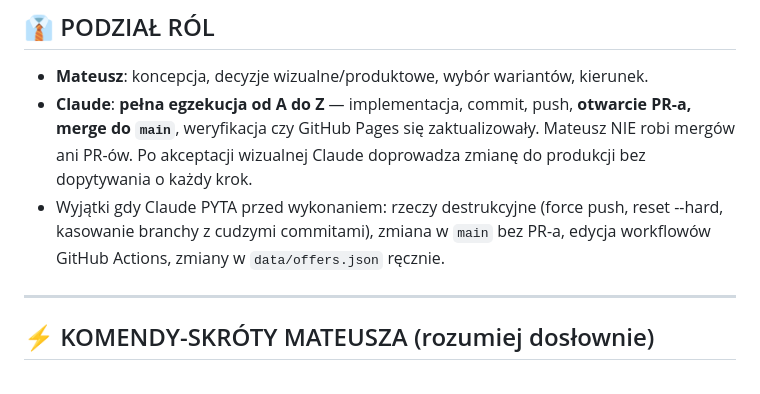
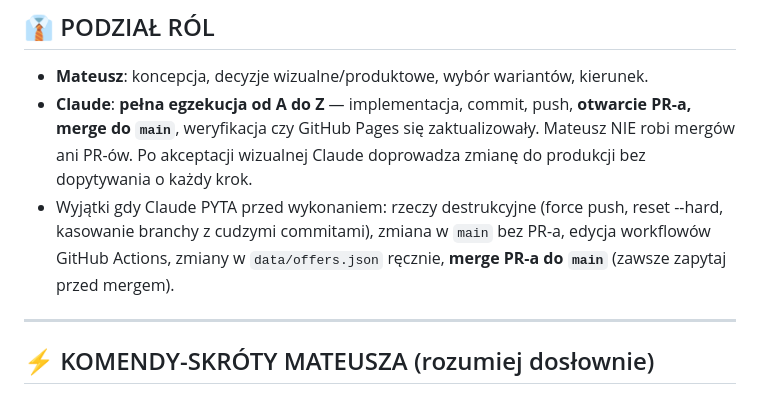
Before and after one commit to Bonaventura-EW/SONAR-POKOJOWY, a Markdown page: CLAUDE.md, the part around the change. GitHub-like rendering.

Commit message:
docs: pytaj przed mergem PR-a do main (#12)
* feat: warstwa Firmy/Agencje (nieaktywne) w panelu warstw

Dodaje nową warstwę `firmInactive` z checkboxem "Firmy / Agencje (nieaktywne)".
Nieaktywne oferty firmowe (is_firm_offer=true, active=false) są teraz wydzielone
do osobnej warstwy zamiast trafiać do ogólnej warstwy nieaktywnych.

* docs: pytaj przed mergem PR-a do main

---------

Co-authored-by: Claude <noreply@anthropic.com>

```diff
--- a/CLAUDE.md
+++ b/CLAUDE.md
@@ -10,7 +10,7 @@
 
 - **Mateusz**: koncepcja, decyzje wizualne/produktowe, wybór wariantów, kierunek.
 - **Claude**: **pełna egzekucja od A do Z** — implementacja, commit, push, **otwarcie PR-a, merge do `main`**, weryfikacja czy GitHub Pages się zaktualizowały. Mateusz NIE robi mergów ani PR-ów. Po akceptacji wizualnej Claude doprowadza zmianę do produkcji bez dopytywania o każdy krok.
-- Wyjątki gdy Claude PYTA przed wykonaniem: rzeczy destrukcyjne (force push, reset --hard, kasowanie branchy z cudzymi commitami), zmiana w `main` bez PR-a, edycja workflowów GitHub Actions, zmiany w `data/offers.json` ręcznie.
+- Wyjątki gdy Claude PYTA przed wykonaniem: rzeczy destrukcyjne (force push, reset --hard, kasowanie branchy z cudzymi commitami), zmiana w `main` bez PR-a, edycja workflowów GitHub Actions, zmiany w `data/offers.json` ręcznie, **merge PR-a do `main`** (zawsze zapytaj przed mergem).
 
 ---
 
```
